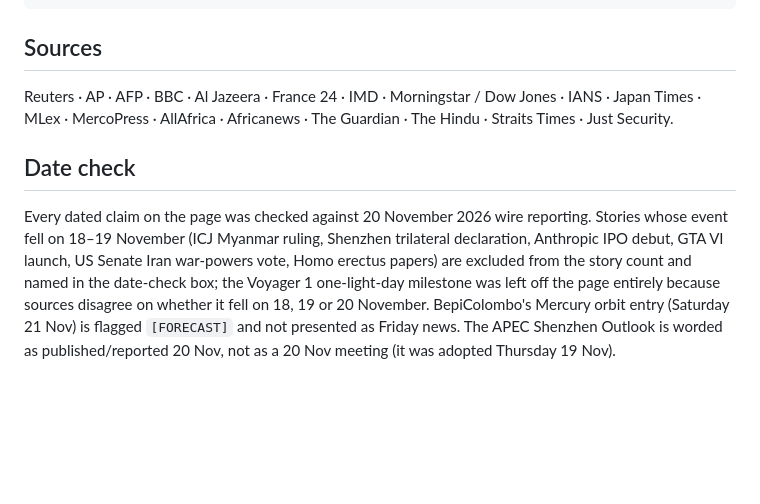
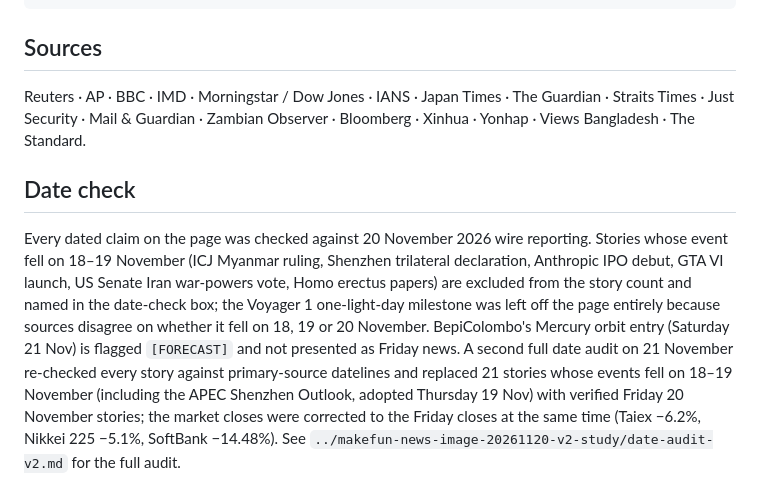
Before and after one commit to nemesisbug/news-image-20261120-v2, a Markdown page: README.md, the part around one of its changes. Drawn GitHub-style; blank space fills up the shorter version.

```diff
--- a/README.md
+++ b/README.md
@@ -34,8 +34,8 @@ MAKEFUN_OUTPUT_DIR=out python3 main.py
 
 ## Sources
 
-Reuters · AP · AFP · BBC · Al Jazeera · France 24 · IMD · Morningstar / Dow Jones · IANS · Japan Times · MLex · MercoPress · AllAfrica · Africanews · The Guardian · The Hindu · Straits Times · Just Security.
+Reuters · AP · BBC · IMD · Morningstar / Dow Jones · IANS · Japan Times · The Guardian · Straits Times · Just Security · Mail & Guardian · Zambian Observer · Bloomberg · Xinhua · Yonhap · Views Bangladesh · The Standard.
 
 ## Date check
 
-Every dated claim on the page was checked against 20 November 2026 wire reporting. Stories whose event fell on 18–19 November (ICJ Myanmar ruling, Shenzhen trilateral declaration, Anthropic IPO debut, GTA VI launch, US Senate Iran war-powers vote, Homo erectus papers) are excluded from the story count and named in the date-check box; the Voyager 1 one-light-day milestone was left off the page entirely because sources disagree on whether it fell on 18, 19 or 20 November. BepiColombo's Mercury orbit entry (Saturday 21 Nov) is flagged `[FORECAST]` and not presented as Friday news. The APEC Shenzhen Outlook is worded as published/reported 20 Nov, not as a 20 Nov meeting (it was adopted Thursday 19 Nov).
+Every dated claim on the page was checked against 20 November 2026 wire reporting. Stories whose event fell on 18–19 November (ICJ Myanmar ruling, Shenzhen trilateral declaration, Anthropic IPO debut, GTA VI launch, US Senate Iran war-powers vote, Homo erectus papers) are excluded from the story count and named in the date-check box; the Voyager 1 one-light-day milestone was left off the page entirely because sources disagree on whether it fell on 18, 19 or 20 November. BepiColombo's Mercury orbit entry (Saturday 21 Nov) is flagged `[FORECAST]` and not presented as Friday news. A second full date audit on 21 November re-checked every story against primary-source datelines and replaced 21 stories whose events fell on 18–19 November (including the APEC Shenzhen Outlook, adopted Thursday 19 Nov) with verified Friday 20 November stories; the market closes were corrected to the Friday closes at the same time (Taiex −6.2%, Nikkei 225 −5.1%, SoftBank −14.48%). See `../makefun-news-image-20261120-v2-study/date-audit-v2.md` for the full audit.
```
Also changed, not shown: other parts of README.md (+5 -5 lines), entry.png, 1 other file.
